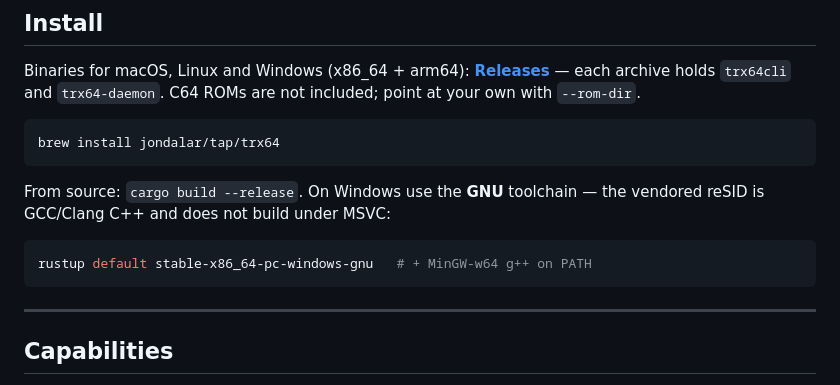
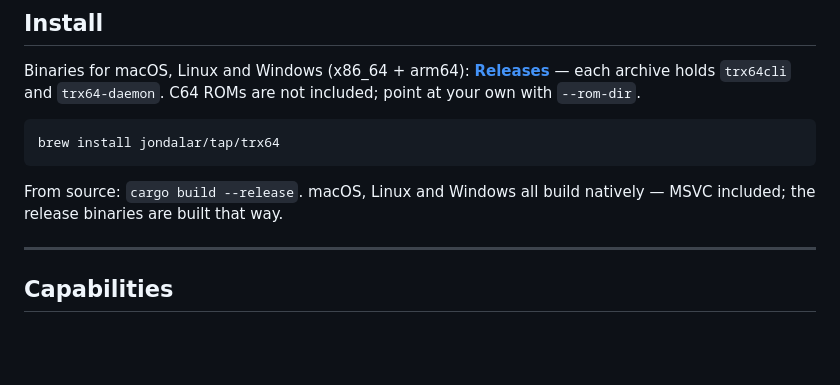
Before and after one commit to Jondalar/TRX64, a Markdown page: README.md, the part around the change. GitHub-like rendering; blank space fills up the shorter version.

````diff
--- a/README.md
+++ b/README.md
@@ -22,12 +22,8 @@ and `trx64-daemon`. C64 ROMs are not included; point at your own with `--rom-dir
 brew install jondalar/tap/trx64
 ```
 
-From source: `cargo build --release`. On Windows use the **GNU** toolchain — the vendored
-reSID is GCC/Clang C++ and does not build under MSVC:
-
-```sh
-rustup default stable-x86_64-pc-windows-gnu   # + MinGW-w64 g++ on PATH
-```
+From source: `cargo build --release`. macOS, Linux and Windows all build natively —
+MSVC included; the release binaries are built that way.
 
 ---
 
````
Also changed, not shown: crates/trx64-cli/README.md (+8 -14 lines).
